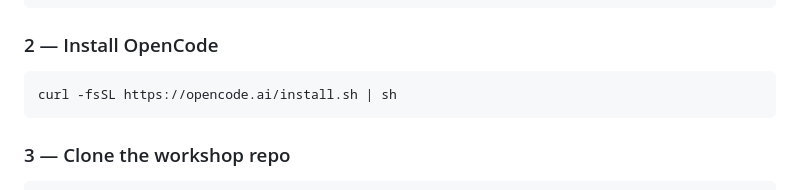
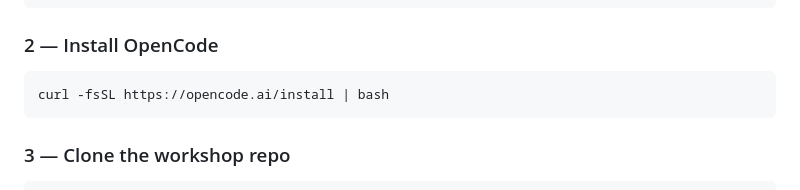
Before and after one commit to iswaryaalex/space-battle-agentic-game-dev, a Markdown page: README.md, the part around the change. GitHub-like rendering.

Commit message:
update opencode install cmd

````diff
--- a/README.md
+++ b/README.md
@@ -49,7 +49,7 @@ sudo apt install lemonade-server
 ### 2 — Install OpenCode
 
 ```bash
-curl -fsSL https://opencode.ai/install.sh | sh
+curl -fsSL https://opencode.ai/install | bash
 ```
 
 ### 3 — Clone the workshop repo
````
